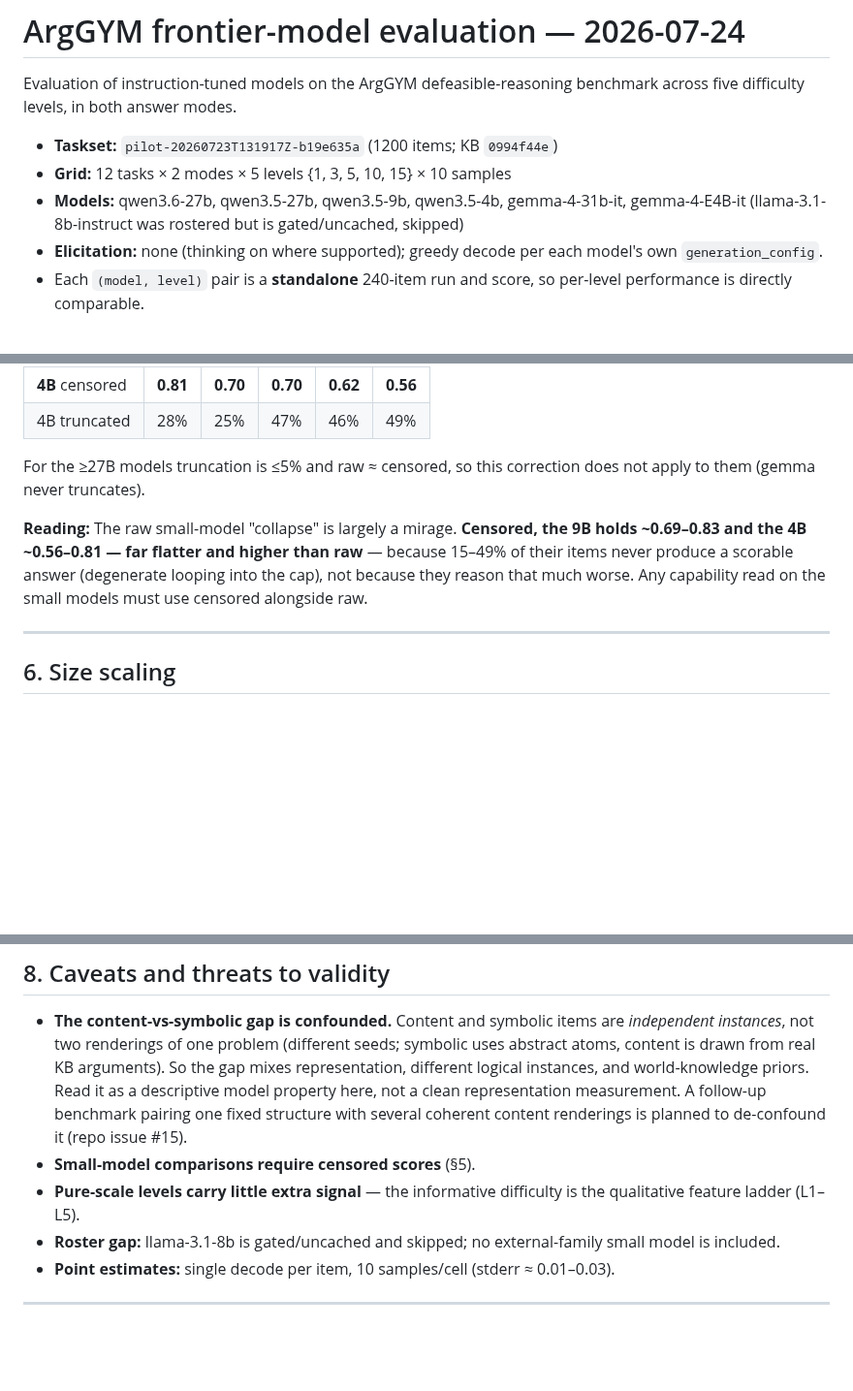
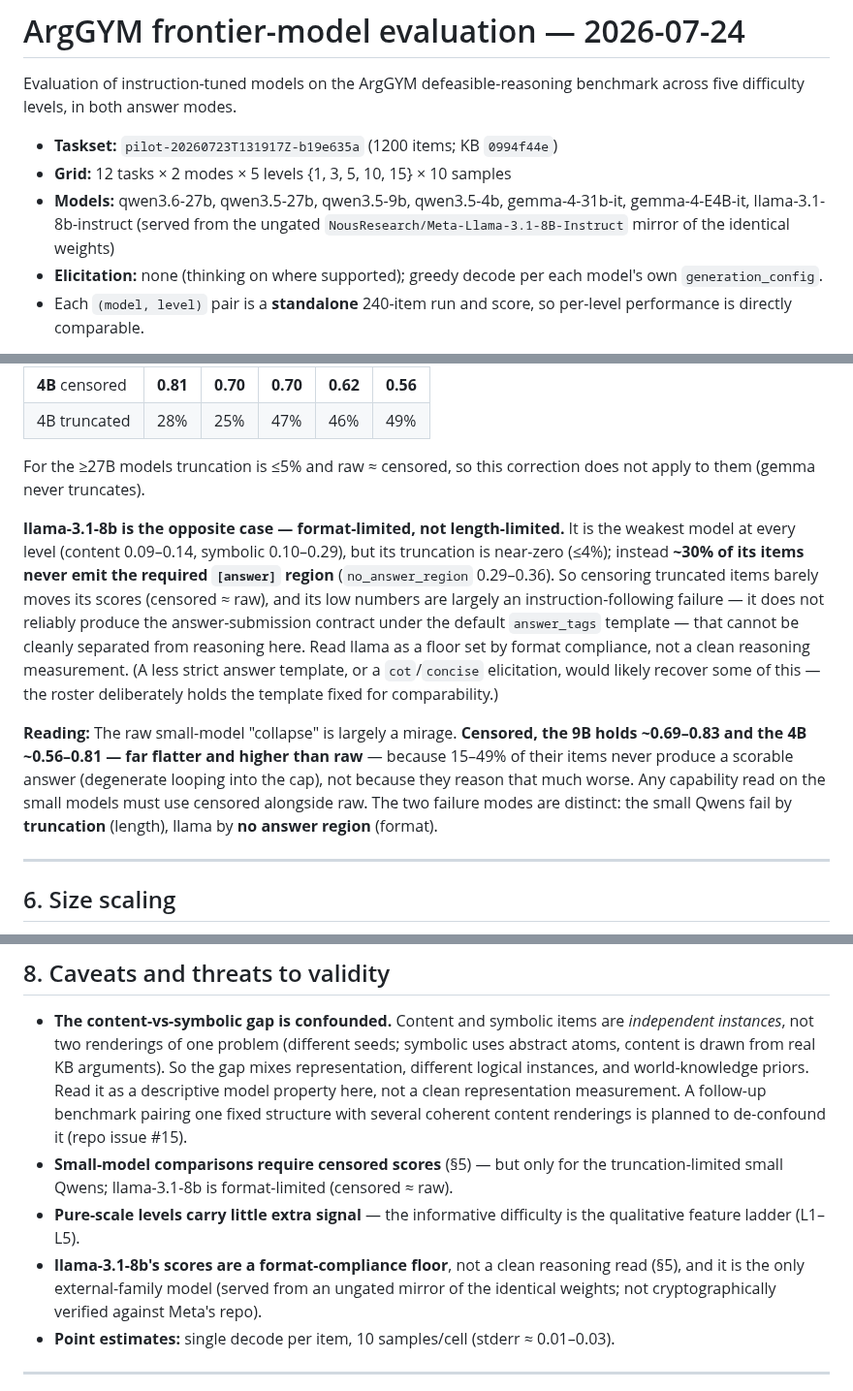
Before and after one commit to ieddeveci/ArgGYM, a Markdown page: docs/model-eval-2026-07-24/report.md, 3 parts joined by grey strips. Shown at 97% size. Rendered like a GitHub page; blank space fills up the shorter version.

Commit message:
docs: complete v1 roster — add llama-3.1-8b-instruct (via ungated mirror)
llama is the weakest model at every level (content 0.09-0.14, symbolic 0.10-0.29).
Its failure mode is distinct from the small Qwens: near-zero truncation but ~30% of
items never emit the [answer] region (no_answer_region 0.29-0.36), so censored ~ raw
and its low scores are an instruction-following floor, not a clean reasoning read.
Drops the 'llama skipped' roster-gap caveat; figures regenerated with 7 models.

```diff
--- a/docs/model-eval-2026-07-24/report.md
+++ b/docs/model-eval-2026-07-24/report.md
@@ -6,7 +6,8 @@ benchmark across five difficulty levels, in both answer modes.
 - **Taskset:** `pilot-20260723T131917Z-b19e635a` (1200 items; KB `0994f44e`)
 - **Grid:** 12 tasks × 2 modes × 5 levels {1, 3, 5, 10, 15} × 10 samples
 - **Models:** qwen3.6-27b, qwen3.5-27b, qwen3.5-9b, qwen3.5-4b, gemma-4-31b-it,
-  gemma-4-E4B-it (llama-3.1-8b-instruct was rostered but is gated/uncached, skipped)
+  gemma-4-E4B-it, llama-3.1-8b-instruct (served from the ungated
+  `NousResearch/Meta-Llama-3.1-8B-Instruct` mirror of the identical weights)
 - **Elicitation:** none (thinking on where supported); greedy decode per each
   model's own `generation_config`.
 - Each `(model, level)` pair is a **standalone** 240-item run and score, so per-level
@@ -132,11 +136,24 @@ completed answers.
 For the ≥27B models truncation is ≤5% and raw ≈ censored, so this correction does not
 apply to them (gemma never truncates).
 
+**llama-3.1-8b is the opposite case — format-limited, not length-limited.** It is the
+weakest model at every level (content 0.09–0.14, symbolic 0.10–0.29), but its
+truncation is near-zero (≤4%); instead **~30% of its items never emit the required
+`[answer]` region** (`no_answer_region` 0.29–0.36). So censoring truncated items
+barely moves its scores (censored ≈ raw), and its low numbers are largely an
+instruction-following failure — it does not reliably produce the answer-submission
+contract under the default `answer_tags` template — that cannot be cleanly separated
+from reasoning here. Read llama as a floor set by format compliance, not a clean
+reasoning measurement. (A less strict answer template, or a `cot`/`concise`
+elicitation, would likely recover some of this — the roster deliberately holds the
+template fixed for comparability.)
+
 **Reading:** The raw small-model "collapse" is largely a mirage. **Censored, the 9B
 holds ~0.69–0.83 and the 4B ~0.56–0.81 — far flatter and higher than raw** — because
 15–49% of their items never produce a scorable answer (degenerate looping into the
 cap), not because they reason that much worse. Any capability read on the small
-models must use censored alongside raw.
+models must use censored alongside raw. The two failure modes are distinct: the small
+Qwens fail by **truncation** (length), llama by **no answer region** (format).
 
 ---
 
@@ -187,11 +204,13 @@ harder in content than symbolic.
   it as a descriptive model property here, not a clean representation measurement. A
   follow-up benchmark pairing one fixed structure with several coherent content
   renderings is planned to de-confound it (repo issue #15).
-- **Small-model comparisons require censored scores** (§5).
+- **Small-model comparisons require censored scores** (§5) — but only for the
+  truncation-limited small Qwens; llama-3.1-8b is format-limited (censored ≈ raw).
 - **Pure-scale levels carry little extra signal** — the informative difficulty is the
   qualitative feature ladder (L1–L5).
-- **Roster gap:** llama-3.1-8b is gated/uncached and skipped; no external-family
-  small model is included.
+- **llama-3.1-8b's scores are a format-compliance floor**, not a clean reasoning
+  read (§5), and it is the only external-family model (served from an ungated mirror
+  of the identical weights; not cryptographically verified against Meta's repo).
 - **Point estimates:** single decode per item, 10 samples/cell (stderr ≈ 0.01–0.03).
 
 ---
```
Also changed, not shown: other parts of docs/model-eval-2026-07-24/report.md (+3 -0 lines), docs/model-eval-2026-07-24/figures/fig1_accuracy_by_mode.png, docs/model-eval-2026-07-24/figures/fig2_modality_gap.png, 1 other file.
